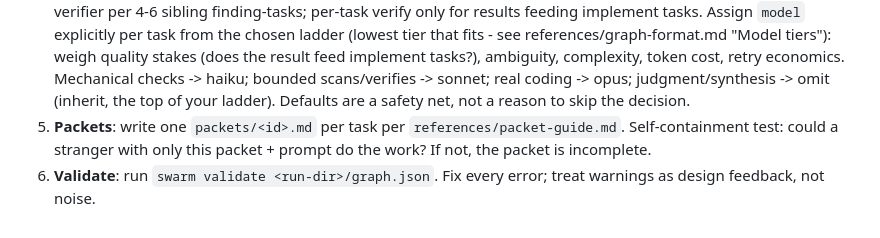
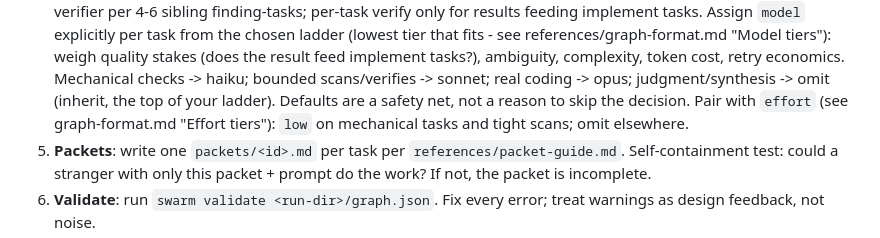
Before and after one commit to varmabudharaju/swarm, a Markdown page: skills/swarm/SKILL.md, the part around the change. Rendered like a GitHub page.

```diff
--- a/skills/swarm/SKILL.md
+++ b/skills/swarm/SKILL.md
@@ -55,6 +55,8 @@ SubagentStop hook automatically - workers never manage their own persistence.
    retry economics. Mechanical checks -> haiku; bounded scans/verifies ->
    sonnet; real coding -> opus; judgment/synthesis -> omit (inherit, the top
    of your ladder). Defaults are a safety net, not a reason to skip the decision.
+   Pair with `effort` (see graph-format.md "Effort tiers"): `low` on
+   mechanical tasks and tight scans; omit elsewhere.
 5. **Packets**: write one `packets/<id>.md` per task per
    `references/packet-guide.md`. Self-containment test: could a stranger with
    only this packet + prompt do the work? If not, the packet is incomplete.
```
Also changed, not shown: README.md (+3 -0 lines), 1 other file.
